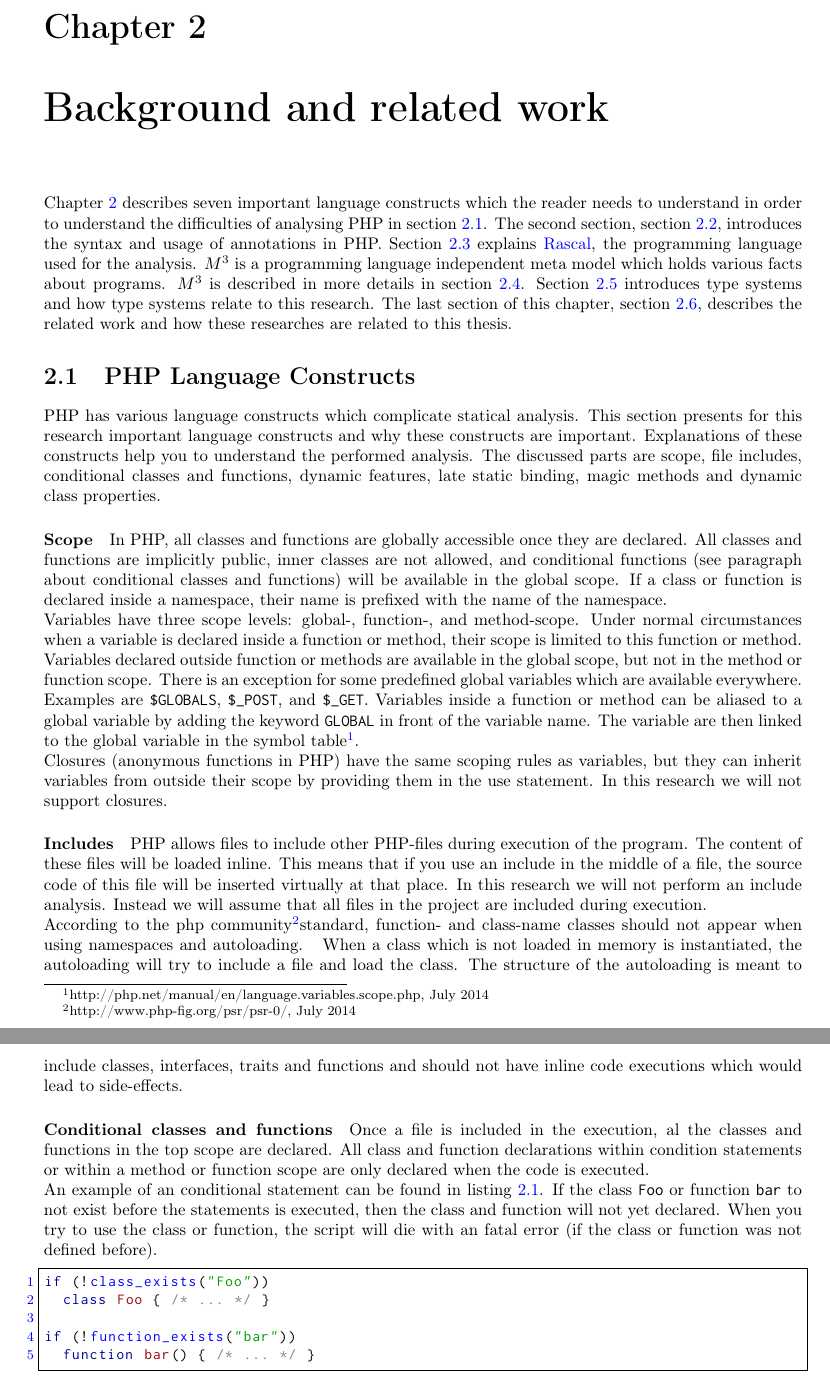
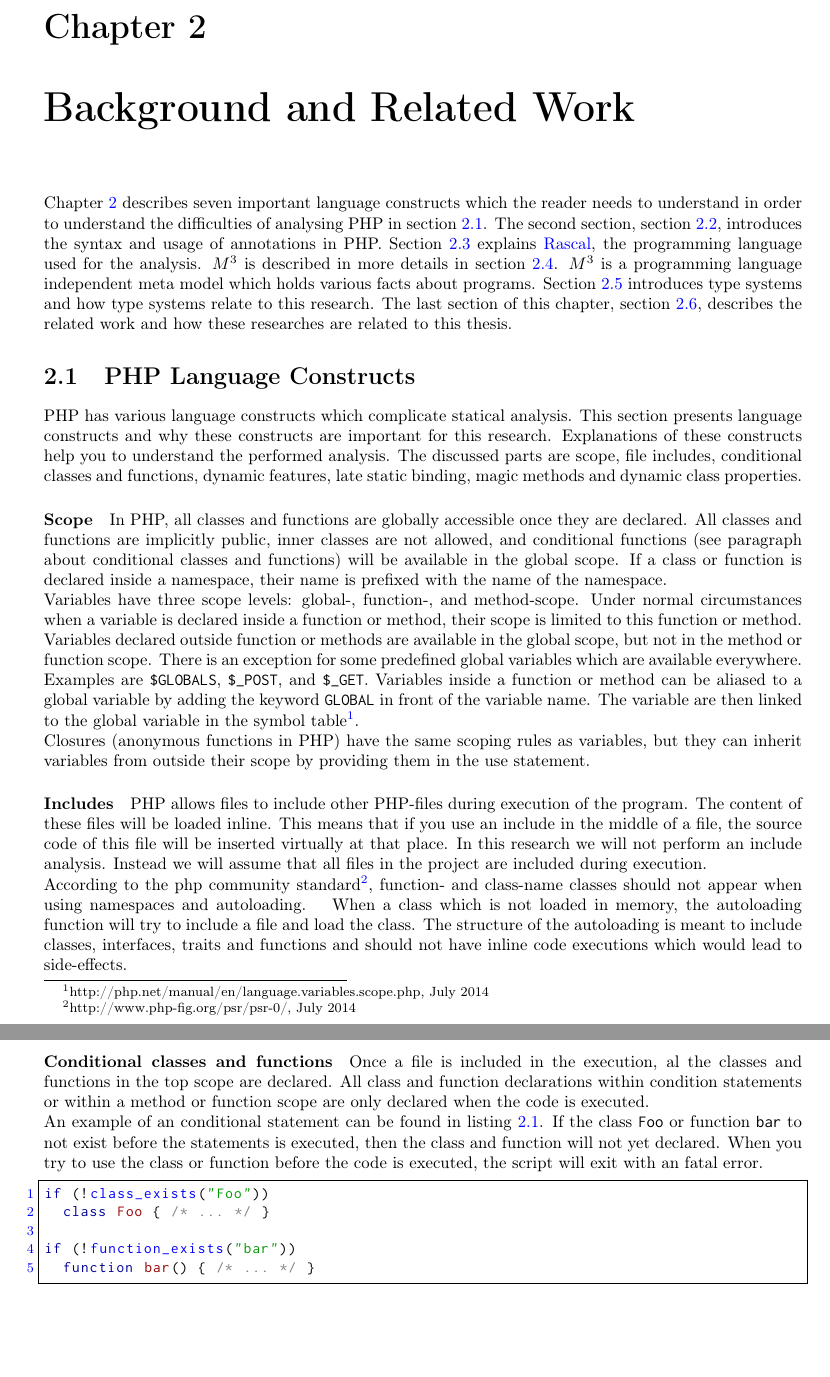
Before and after one commit to ruudvanderweijde/Thesis, a LaTeX thesis (main.tex, which reads tex/background.tex): two parts of pages 8 and 9 of 41 before the commit and two parts of pages 8 and 9 of 40 after it, joined at a grey line, cut so that both start at the same text, the shorter picture padded with empty space. The pictures show the PDF file main.pdf that the author committed with the source.

Commit message:
text updates

```diff
--- a/tex/background.tex
+++ b/tex/background.tex
@@ -1,16 +1,17 @@
 \documentclass[../main.tex]{subfiles}
 \begin{document}
-    \chapter{Background and related work}\label{ch:background}
+    \chapter{Background and Related Work}\label{ch:background}
     Chapter \ref{ch:background} describes seven important language constructs which the reader needs to understand in order to understand the difficulties of analysing PHP in section \ref{sec:background_language-constructs}.
     The second section, section \ref{sec:background_annotations}, introduces the syntax and usage of annotations in PHP.
     Section \ref{sec:background_rascal} explains \Gls{Rascal}, the programming language used for the analysis.
-    $M^3$ is a programming language independent meta model which holds various facts about programs. $M^3$ is described in more details in section \ref{sec:background_m3}.
+    $M^3$ is described in more details in section \ref{sec:background_m3}.
+    $M^3$ is a programming language independent meta model which holds various facts about programs.
     Section \ref{sec:background_type-system} introduces type systems and how type systems relate to this research.
     The last section of this chapter, section \ref{sec:background_related-work}, describes the related work and how these researches are related to this thesis.
 
     \section{PHP Language Constructs}\label{sec:background_language-constructs}
     PHP has various language constructs which complicate statical analysis.
-    This section presents for this research important language constructs and why these constructs are important.
+    This section presents language constructs and why these constructs are important for this research.
     Explanations of these constructs help you to understand the performed analysis.
     The discussed parts are scope, file includes, conditional classes and functions, dynamic features, late static binding, magic methods and dynamic class properties.
 
@@ -29,7 +30,7 @@
     \footnotetext{http://php.net/manual/en/language.variables.scope.php, July 2014}
     \\
     Closures (anonymous functions in PHP) have the same scoping rules as variables, but they can inherit variables from outside their scope by providing them in the use statement.
-    In this research we will not support closures.
+    %In this research we will not support closures.
 
     \paragraph{Includes}
     PHP allows files to include other PHP-files during execution of the program.
@@ -41,9 +42,9 @@
     %Therefor we assume that this does not effect the outcome of the analysis.
     %It is not known if there are effects on inline includes that we do not cover.
     \\
-    According to the php community\footnotemark standard, function- and class-name classes should not appear when using namespaces and autoloading.
+    According to the php community standard\footnotemark, function- and class-name classes should not appear when using namespaces and autoloading.
     \footnotetext{http://www.php-fig.org/psr/psr-0/, July 2014}
-    When a class which is not loaded in memory is instantiated, the autoloading will try to include a file and load the class.
+    When a class which is not loaded in memory, the autoloading function will try to include a file and load the class.
     The structure of the autoloading is meant to include classes, interfaces, traits and functions and should not have inline code executions which would lead to side-effects.
 
     \paragraph{Conditional classes and functions}
@@ -52,7 +53,7 @@
     \\
     An example of an conditional statement can be found in listing \ref{lst:conditionals1}.
     If the class \texttt{Foo} or function \texttt{bar} to not exist before the statements is executed, then the class and function will not yet declared.
-    When you try to use the class or function, the script will die with an fatal error (if the class or function was not defined before).
+    When you try to use the class or function before the code is executed, the script will exit with an fatal error.
 
     \lstinputlisting[language=PHP,label=lst:conditionals1,caption=Conditional class and function definitions]{src/php/conditionals1.php}
 
```
Also changed, not shown: main.pdf, tex/background.tex (13 more changed lines), 1 other file.
